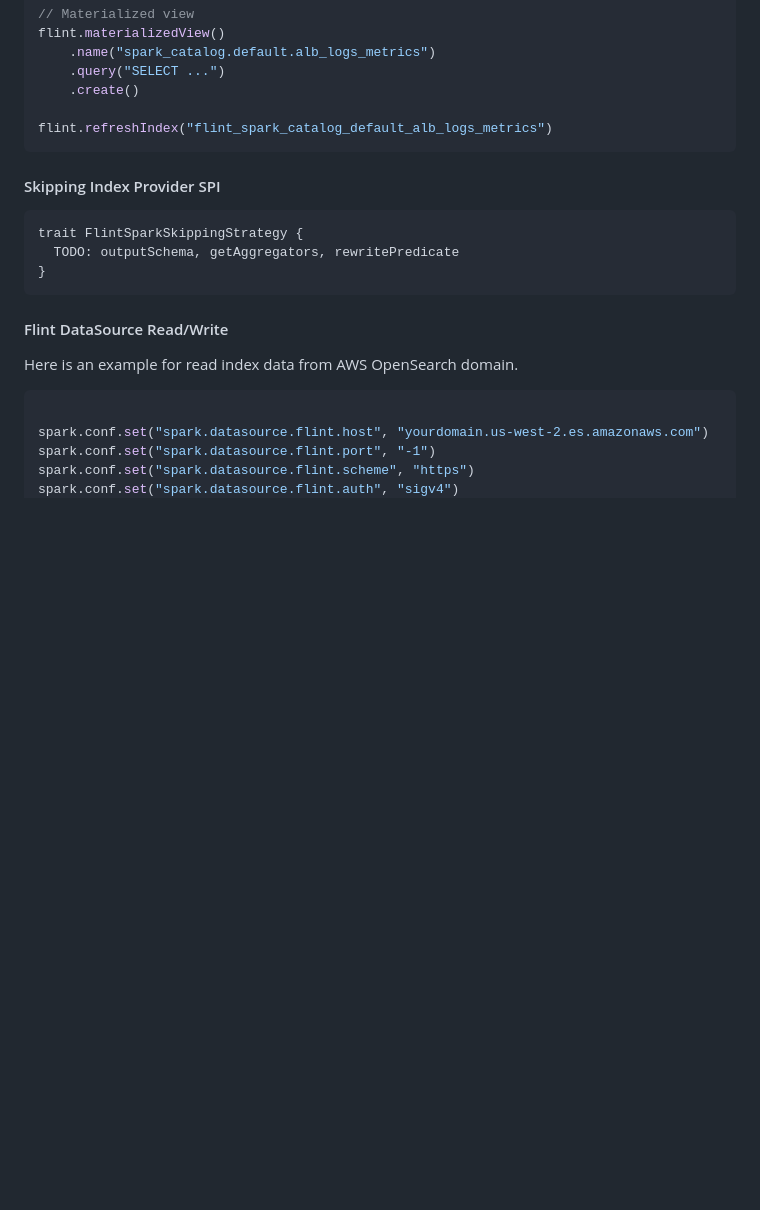
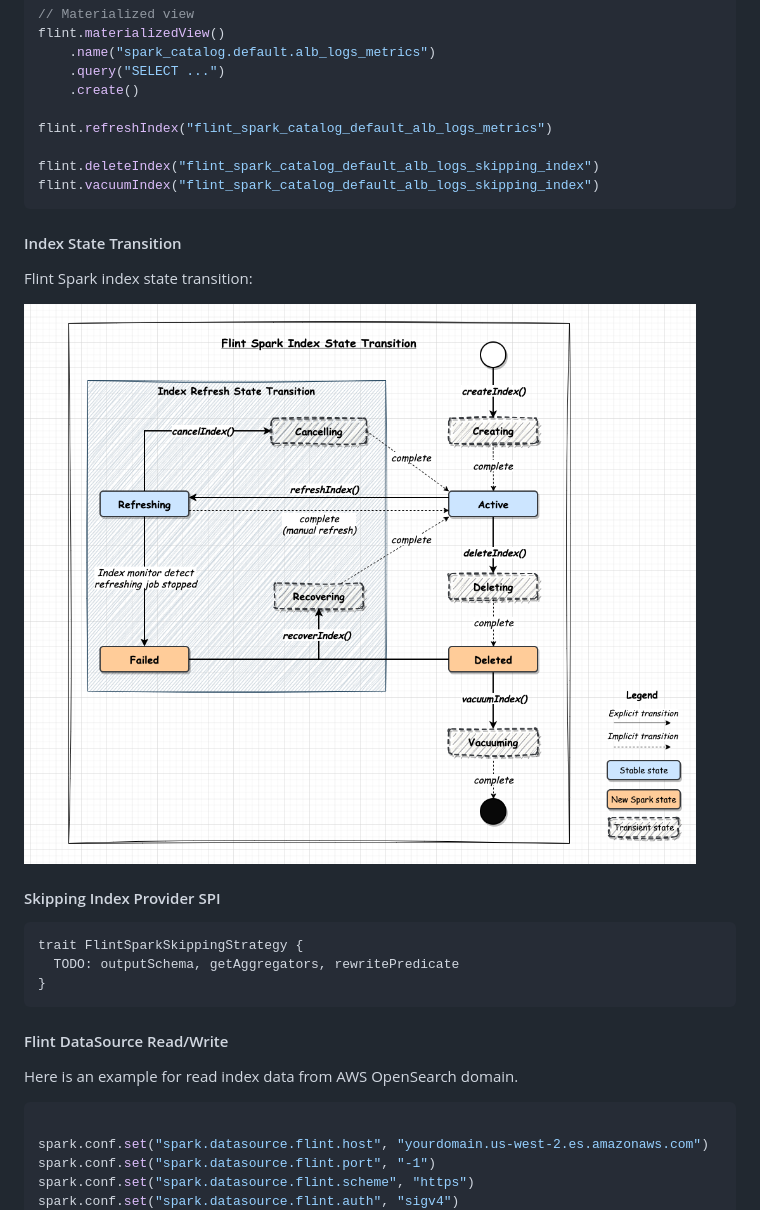
Before and after one commit to opensearch-project/opensearch-spark, a Markdown page: docs/index.md, the part around one of its changes. Rendered like a GitHub page; pictures changed too: docs/img/flint-spark-index-state-transition.png (added); blank space fills up the shorter version.

````diff
--- a/docs/index.md
+++ b/docs/index.md
@@ -435,7 +441,16 @@ flint.materializedView()
     .create()
 
 flint.refreshIndex("flint_spark_catalog_default_alb_logs_metrics")
+
+flint.deleteIndex("flint_spark_catalog_default_alb_logs_skipping_index")
+flint.vacuumIndex("flint_spark_catalog_default_alb_logs_skipping_index")
 ```
+
+#### Index State Transition
+
+Flint Spark index state transition:
+
+![FlintSparkIndexState](./img/flint-spark-index-state-transition.png)
 
 #### Skipping Index Provider SPI
 
````
Also changed, not shown: other parts of docs/index.md (+6 -0 lines), docs/img/flint-core-index-state-transition.png (added), 12 other files.
